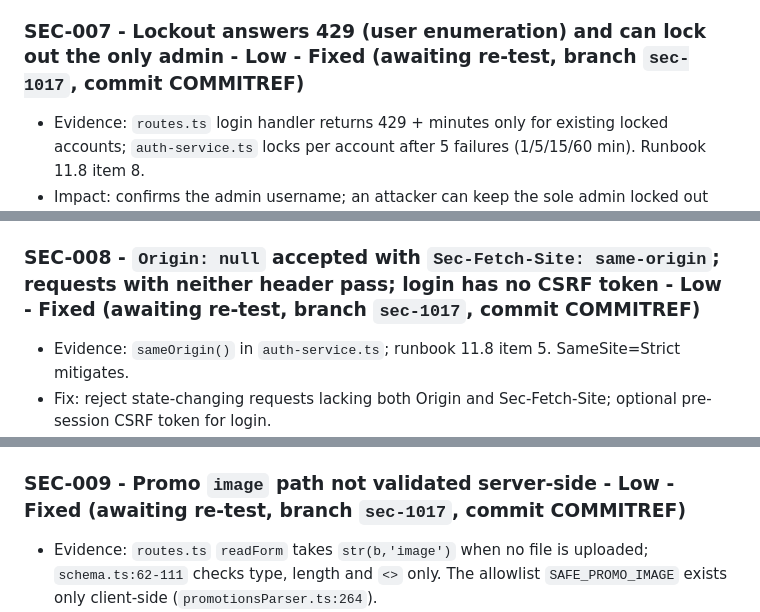
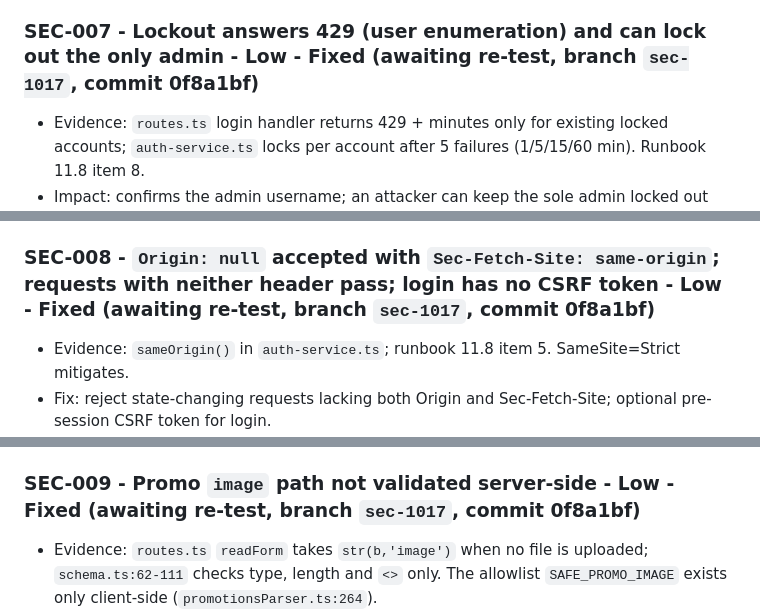
Before and after one commit to cmaganacdcsolutions/alcusa-sv-landing-cotizador, a Markdown page: docs/security/security-review-2026-10-17.md, 3 parts joined by grey strips. GitHub-like rendering.

Commit message:
docs: SEC-007..010 commit ref in the security review
Co-Authored-By: Claude Sonnet 5.5 <noreply@anthropic.com>

```diff
--- a/docs/security/security-review-2026-10-17.md
+++ b/docs/security/security-review-2026-10-17.md
@@ -77,7 +77,7 @@ No Critical. No High. Counts: Medium 5, Low 7, Info 3 (15 findings listed below
 - Acceptance: `dig TXT _dmarc.alcusasv.com` returns a policy; a test message passes SPF/DKIM/DMARC alignment.
 - Owner: senior-infrastructure. NEEDS USER APPROVAL (DNS).
 
-### SEC-007 - Lockout answers 429 (user enumeration) and can lock out the only admin - Low - Fixed (awaiting re-test, branch `sec-1017`, commit COMMITREF)
+### SEC-007 - Lockout answers 429 (user enumeration) and can lock out the only admin - Low - Fixed (awaiting re-test, branch `sec-1017`, commit 0f8a1bf)
 - Evidence: `routes.ts` login handler returns 429 + minutes only for existing locked accounts; `auth-service.ts` locks per account after 5 failures (1/5/15/60 min). Runbook 11.8 item 8.
 - Impact: confirms the admin username; an attacker can keep the sole admin locked out (availability), bounded by nginx 5 r/min/IP.
 - Fix: identical generic 401 during lockout; consider lock per (account, IP) or progressive delay; CLI unlock.
@@ -89,7 +89,7 @@ No Critical. No High. Counts: Medium 5, Low 7, Info 3 (15 findings listed below
   - Residual risks: state is in-process (a service restart clears it; nginx `limit_req` 5 r/min/IP stays the outer gate); an attacker rotating IPs is bounded only by nginx and the 14-character password policy (dev also has basic auth). The DB columns `failed_attempts`/`locked_until` no longer lock anything (they are reset on a good login); a stale `locked_until` already in the DB is ignored. The audit action `admin.locked` is still written when a pair enters backoff (feeds the SEC-011 alert).
 - Tests: `server/test/admin/auth.test.ts` (throttle, another IP, unknown vs known), `server/test/admin/hardening.test.ts` (HTTP-level identical status and body).
 
-### SEC-008 - `Origin: null` accepted with `Sec-Fetch-Site: same-origin`; requests with neither header pass; login has no CSRF token - Low - Fixed (awaiting re-test, branch `sec-1017`, commit COMMITREF)
+### SEC-008 - `Origin: null` accepted with `Sec-Fetch-Site: same-origin`; requests with neither header pass; login has no CSRF token - Low - Fixed (awaiting re-test, branch `sec-1017`, commit 0f8a1bf)
 - Evidence: `sameOrigin()` in `auth-service.ts`; runbook 11.8 item 5. SameSite=Strict mitigates.
 - Fix: reject state-changing requests lacking both Origin and Sec-Fetch-Site; optional pre-session CSRF token for login.
 - Acceptance: POST `/promociones` with neither header -> 403.
@@ -98,7 +98,7 @@ No Critical. No High. Counts: Medium 5, Low 7, Info 3 (15 findings listed below
 - Note for QA: the old `Origin: null` allowance existed because helmet sent `Referrer-Policy: no-referrer`, under which browsers send `Origin: null` on form POSTs. Admin pages now send `Referrer-Policy: same-origin` and a `<meta name="referrer" content="same-origin">`. Verified in real Chromium: with only the `no-referrer` header the POST carries `Origin: null`; with the meta tag it carries the real origin. The meta tag matters because nginx adds its own Referrer-Policy header on top of the app's. `server/scripts/admin-browser-smoke.ts` needs MariaDB and was NOT run here: please run it on re-test.
 - Tests: `hardening.test.ts`, `auth.test.ts` (sameOrigin); the existing admin e2e tests now send `Sec-Fetch-Site: same-origin` like a browser and fetch the login form first.
 
-### SEC-009 - Promo `image` path not validated server-side - Low - Fixed (awaiting re-test, branch `sec-1017`, commit COMMITREF)
+### SEC-009 - Promo `image` path not validated server-side - Low - Fixed (awaiting re-test, branch `sec-1017`, commit 0f8a1bf)
 - Evidence: `routes.ts` `readForm` takes `str(b,'image')` when no file is uploaded; `schema.ts:62-111` checks type, length and `<>` only. The allowlist `SAFE_PROMO_IMAGE` exists only client-side (`promotionsParser.ts:264`).
 - Impact: an authenticated admin (or hijacked session) can publish an arbitrary URL in `promotions.json`; the browser runtime rejects it and falls back to baked HTML. Authenticated only, hence Low.
 - Fix: enforce the same regex in `validatePromo`.
```
Also changed, not shown: other parts of docs/security/security-review-2026-10-17.md (+1 -1 lines).
